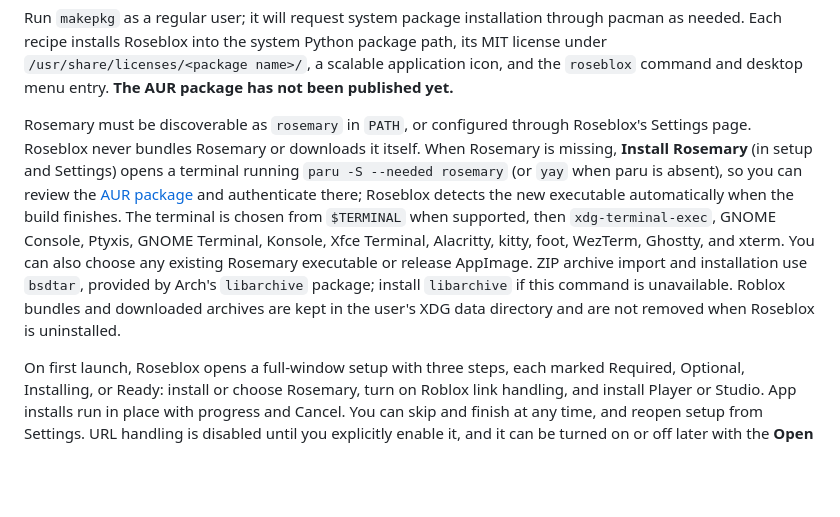
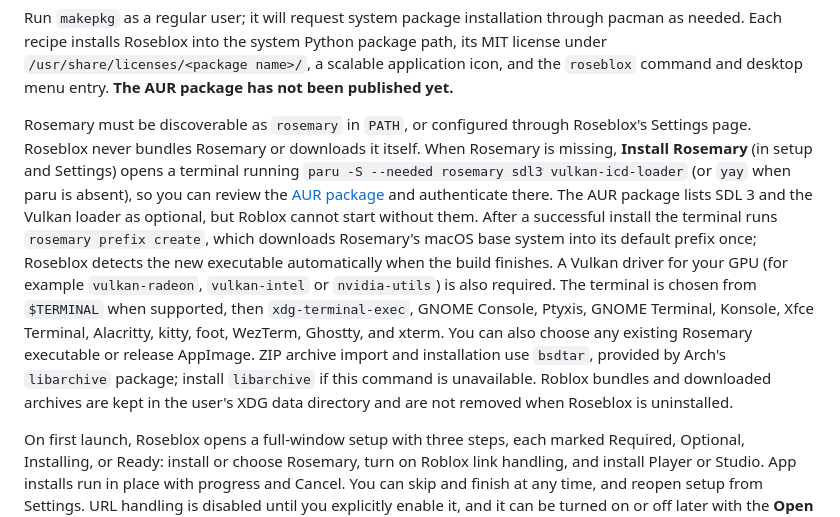
Before and after one commit to MadnessMyth/RoseBlox, a Markdown page: README.md, the part around the change. GitHub-like rendering; blank space fills up the shorter version.

```diff
--- a/README.md
+++ b/README.md
@@ -32,7 +32,7 @@ The repository also includes a pinned release PKGBUILD at `packaging/arch/PKGBUI
 
 Run `makepkg` as a regular user; it will request system package installation through pacman as needed. Each recipe installs Roseblox into the system Python package path, its MIT license under `/usr/share/licenses/<package name>/`, a scalable application icon, and the `roseblox` command and desktop menu entry. **The AUR package has not been published yet.**
 
-Rosemary must be discoverable as `rosemary` in `PATH`, or configured through Roseblox's Settings page. Roseblox never bundles Rosemary or downloads it itself. When Rosemary is missing, **Install Rosemary** (in setup and Settings) opens a terminal running `paru -S --needed rosemary` (or `yay` when paru is absent), so you can review the [AUR package](https://aur.archlinux.org/packages/rosemary) and authenticate there; Roseblox detects the new executable automatically when the build finishes. The terminal is chosen from `$TERMINAL` when supported, then `xdg-terminal-exec`, GNOME Console, Ptyxis, GNOME Terminal, Konsole, Xfce Terminal, Alacritty, kitty, foot, WezTerm, Ghostty, and xterm. You can also choose any existing Rosemary executable or release AppImage. ZIP archive import and installation use `bsdtar`, provided by Arch's `libarchive` package; install `libarchive` if this command is unavailable. Roblox bundles and downloaded archives are kept in the user's XDG data directory and are not removed when Roseblox is uninstalled.
+Rosemary must be discoverable as `rosemary` in `PATH`, or configured through Roseblox's Settings page. Roseblox never bundles Rosemary or downloads it itself. When Rosemary is missing, **Install Rosemary** (in setup and Settings) opens a terminal running `paru -S --needed rosemary sdl3 vulkan-icd-loader` (or `yay` when paru is absent), so you can review the [AUR package](https://aur.archlinux.org/packages/rosemary) and authenticate there. The AUR package lists SDL 3 and the Vulkan loader as optional, but Roblox cannot start without them. After a successful install the terminal runs `rosemary prefix create`, which downloads Rosemary's macOS base system into its default prefix once; Roseblox detects the new executable automatically when the build finishes. A Vulkan driver for your GPU (for example `vulkan-radeon`, `vulkan-intel` or `nvidia-utils`) is also required. The terminal is chosen from `$TERMINAL` when supported, then `xdg-terminal-exec`, GNOME Console, Ptyxis, GNOME Terminal, Konsole, Xfce Terminal, Alacritty, kitty, foot, WezTerm, Ghostty, and xterm. You can also choose any existing Rosemary executable or release AppImage. ZIP archive import and installation use `bsdtar`, provided by Arch's `libarchive` package; install `libarchive` if this command is unavailable. Roblox bundles and downloaded archives are kept in the user's XDG data directory and are not removed when Roseblox is uninstalled.
 
 On first launch, Roseblox opens a full-window setup with three steps, each marked Required, Optional, Installing, or Ready: install or choose Rosemary, turn on Roblox link handling, and install Player or Studio. App installs run in place with progress and Cancel. You can skip and finish at any time, and reopen setup from Settings. URL handling is disabled until you explicitly enable it, and it can be turned on or off later with the **Open Roblox links with Roseblox** switch in Settings. Roseblox registers the `roblox`, `roblox-player`, `roblox-studio`, and `roblox-studio-auth` schemes for your user account using XDG desktop associations; Settings reports whether registration is active and can repair a missing registration. Turning it off restores previous defaults when Roseblox still owns the current default and removes only Roseblox's own associations. The feature requires `xdg-utils` (`xdg-mime`).
 
```
Also changed, not shown: AGENTS.md (+1 -1 lines), docs/INSTALL.md (+14 -4 lines), docs/screenshots/02-setup-installing.png, 2 other files.
